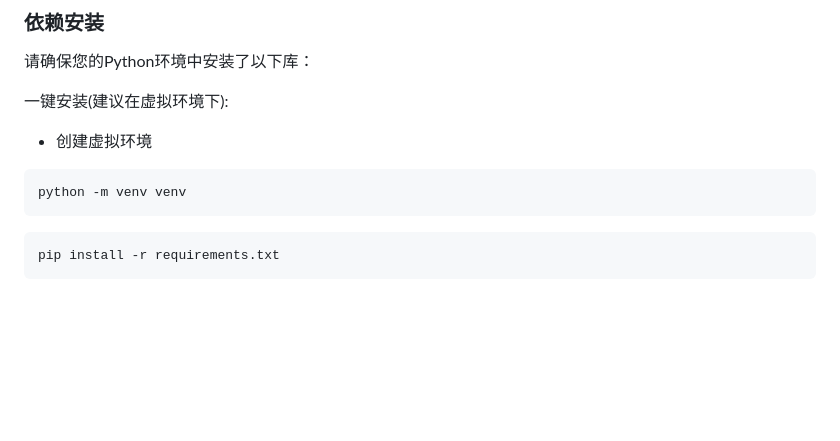
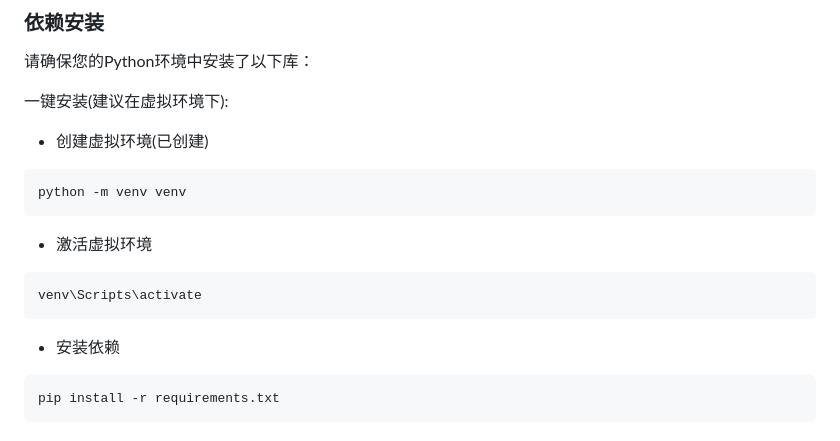
Before and after one commit to aAAaqwq/Cojump, a Markdown page: Professional/README.md, the part around the change. GitHub-like rendering; blank space fills up the shorter version.

Commit message:
Prepare for mini app

````diff
--- a/Professional/README.md
+++ b/Professional/README.md
@@ -60,11 +60,15 @@
 
 
 一键安装(建议在虚拟环境下):
-- 创建虚拟环境
+- 创建虚拟环境(已创建)
 ```
 python -m venv venv
 ```
-
+- 激活虚拟环境
+```
+venv\Scripts\activate
+```
+- 安装依赖
 ```
 pip install -r requirements.txt
 ```
````
Also changed, not shown: MiniAPP/README.md (added, +1 -0 lines).
